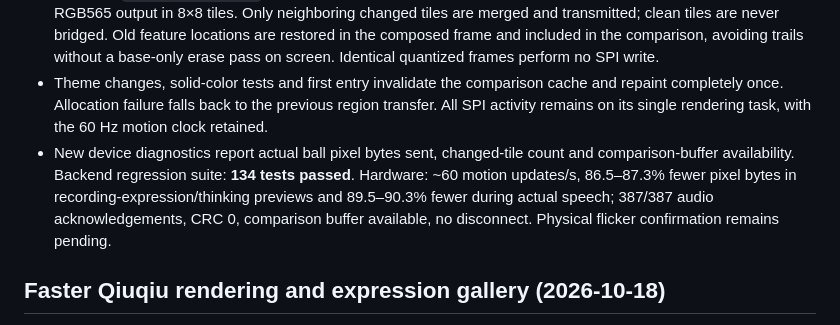
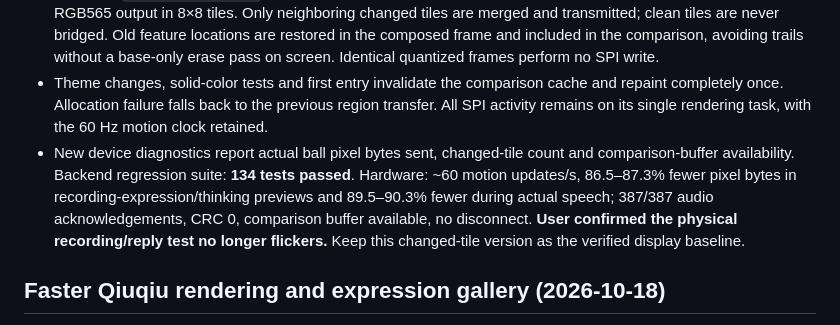
Before and after one commit to rm66nftvmc-lab/desktop-ai-robot, a Markdown page: PROJECT_STATUS.md, the part around the change. GitHub-like rendering.

Commit message:
Record physical confirmation of flicker-free display

```diff
--- a/PROJECT_STATUS.md
+++ b/PROJECT_STATUS.md
@@ -7,7 +7,7 @@ Last updated: 2026-10-18
 - User observation: 60 Hz still flickered during recording/playback; pausing animation removed the flicker during those operations. This links the visible issue to continuous display updates; it does not establish a specific panel timing/electrical cause.
 - Firmware `voice-device-1.12` caches the preceding face region (23,940 bytes) and compares the completed RGB565 output in 8×8 tiles. Only neighboring changed tiles are merged and transmitted; clean tiles are never bridged. Old feature locations are restored in the composed frame and included in the comparison, avoiding trails without a base-only erase pass on screen. Identical quantized frames perform no SPI write.
 - Theme changes, solid-color tests and first entry invalidate the comparison cache and repaint completely once. Allocation failure falls back to the previous region transfer. All SPI activity remains on its single rendering task, with the 60 Hz motion clock retained.
-- New device diagnostics report actual ball pixel bytes sent, changed-tile count and comparison-buffer availability. Backend regression suite: **134 tests passed**. Hardware: ~60 motion updates/s, 86.5–87.3% fewer pixel bytes in recording-expression/thinking previews and 89.5–90.3% fewer during actual speech; 387/387 audio acknowledgements, CRC 0, comparison buffer available, no disconnect. Physical flicker confirmation remains pending.
+- New device diagnostics report actual ball pixel bytes sent, changed-tile count and comparison-buffer availability. Backend regression suite: **134 tests passed**. Hardware: ~60 motion updates/s, 86.5–87.3% fewer pixel bytes in recording-expression/thinking previews and 89.5–90.3% fewer during actual speech; 387/387 audio acknowledgements, CRC 0, comparison buffer available, no disconnect. **User confirmed the physical recording/reply test no longer flickers.** Keep this changed-tile version as the verified display baseline.
 
 ## Faster Qiuqiu rendering and expression gallery (2026-10-18)
 
```
Also changed, not shown: voice-device/README.md (+2 -0 lines).
